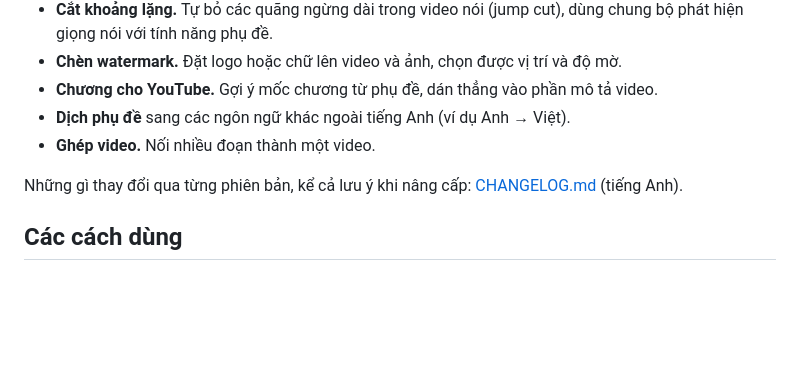
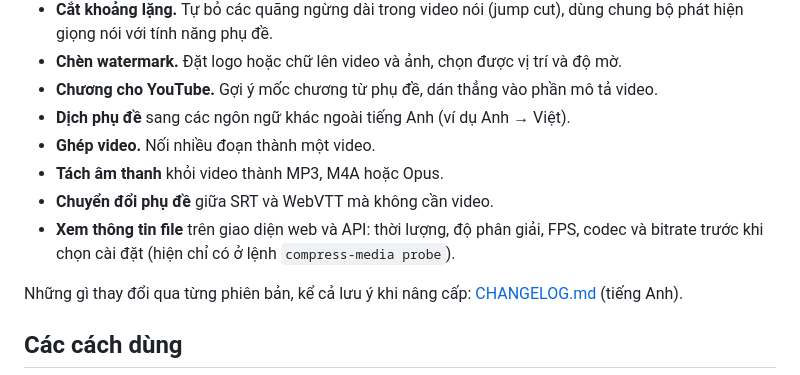
Before and after one commit to material-atomic/compress-media, a Markdown page: README.vi.md, the part around the change. Drawn GitHub-style; blank space fills up the shorter version.

Commit message:
README: plan audio extraction, subtitle conversion and media info for 2.2

```diff
--- a/README.vi.md
+++ b/README.vi.md
@@ -63,6 +63,9 @@ Sẽ làm tiếp theo; chưa có trong mã nguồn, chi tiết có thể thay đ
 - **Chương cho YouTube.** Gợi ý mốc chương từ phụ đề, dán thẳng vào phần mô tả video.
 - **Dịch phụ đề** sang các ngôn ngữ khác ngoài tiếng Anh (ví dụ Anh → Việt).
 - **Ghép video.** Nối nhiều đoạn thành một video.
+- **Tách âm thanh** khỏi video thành MP3, M4A hoặc Opus.
+- **Chuyển đổi phụ đề** giữa SRT và WebVTT mà không cần video.
+- **Xem thông tin file** trên giao diện web và API: thời lượng, độ phân giải, FPS, codec và bitrate trước khi chọn cài đặt (hiện chỉ có ở lệnh `compress-media probe`).
 
 Những gì thay đổi qua từng phiên bản, kể cả lưu ý khi nâng cấp: [CHANGELOG.md](CHANGELOG.md) (tiếng Anh).
 
```
Also changed, not shown: README.md (+3 -0 lines).
